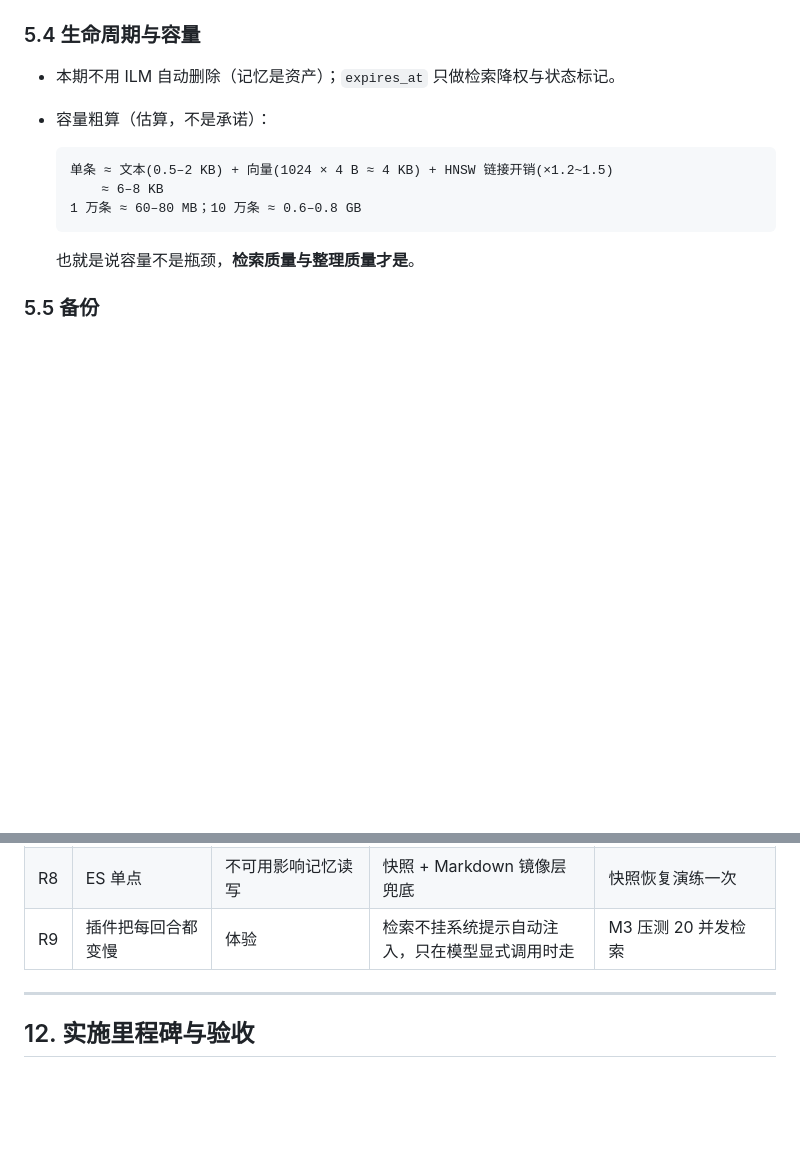
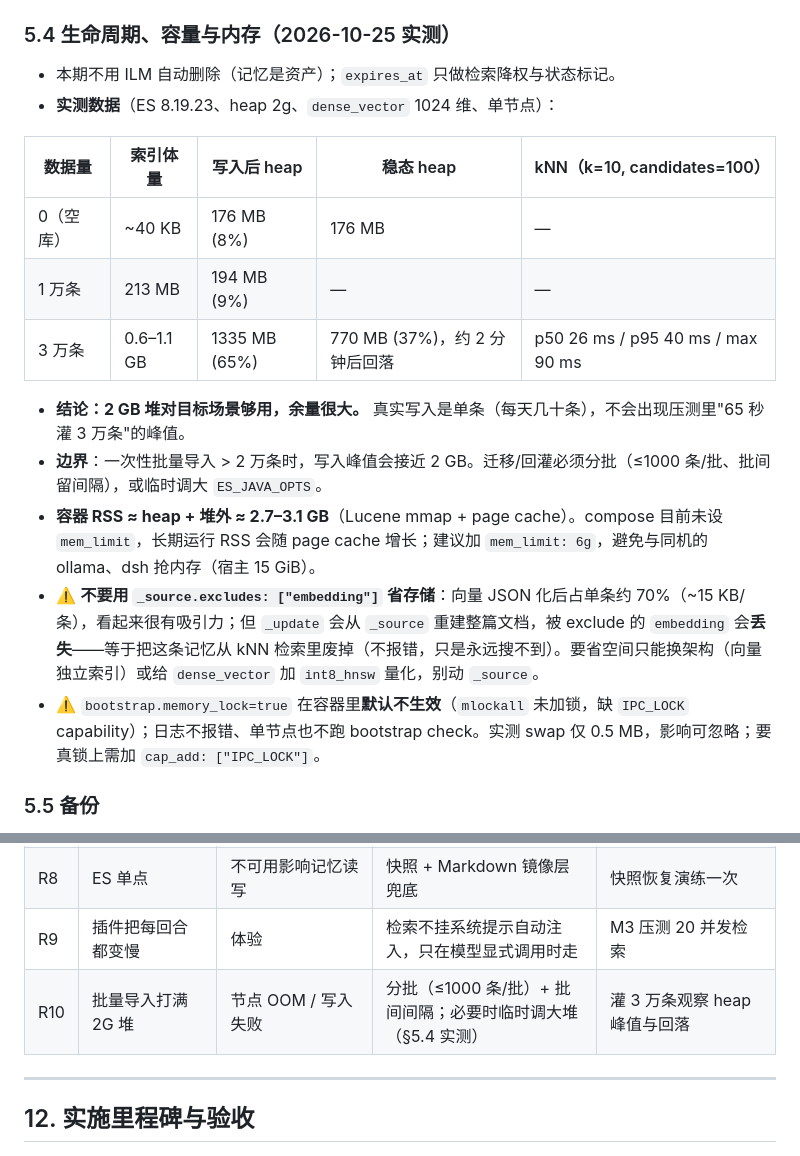
Before and after one commit to xqh0405/dsh-memory-es, a Markdown page: docs/开发文档.md, 2 parts joined by grey strips. Drawn GitHub-style; blank space fills up the shorter version.

Commit message:
docs: 补 ES 容量与内存实测，回答「2G 堆够不够」
- §5.4 改为实测表：空库 176MB / 1 万条 194MB / 3 万条写入峰值 1335MB(65%)、
  2 分钟后回落 770MB(37%)，kNN p50 26ms / p95 40ms
- 明确边界：批量导入 >2 万条会顶到 2G，需分批或临时调堆
- 记录两个陷阱：_source.excludes(embedding) 会让 _update 丢向量；
  bootstrap.memory_lock 在容器里默认不生效（缺 IPC_LOCK）
- 新增 R10 风险：批量导入打满堆

````diff
--- a/docs/开发文档.md
+++ b/docs/开发文档.md
@@ -443,18 +443,22 @@ curl -sS --cacert "$CA" -u "elastic:$PASS" 'https://127.0.0.1:9200/_cat/plugins?
 - 验证：`POST _analyze {"analyzer":"ik_max_word","text":"北单 中断开奖 win_price"}`，确认专有词被切出来。
 - 若某个专有名词/错误码仍被切碎，优先用 `search_analyzer` 调优或补充自定义词典，**不要**退回 `standard` 分析器（会丢中文召回）。
 
-### 5.4 生命周期与容量
+### 5.4 生命周期、容量与内存（2026-10-25 实测）
 
 - 本期不用 ILM 自动删除（记忆是资产）；`expires_at` 只做检索降权与状态标记。
-- 容量粗算（估算，不是承诺）：
+- **实测数据**（ES 8.19.23、heap 2g、`dense_vector` 1024 维、单节点）：
 
-  ```
-  单条 ≈ 文本(0.5–2 KB) + 向量(1024 × 4 B ≈ 4 KB) + HNSW 链接开销(×1.2~1.5)
-      ≈ 6–8 KB
-  1 万条 ≈ 60–80 MB；10 万条 ≈ 0.6–0.8 GB
-  ```
+| 数据量 | 索引体量 | 写入后 heap | 稳态 heap | kNN（k=10, candidates=100） |
+|---|---|---|---|---|
+| 0（空库） | ~40 KB | 176 MB (8%) | 176 MB | — |
+| 1 万条 | 213 MB | 194 MB (9%) | — | — |
+| 3 万条 | 0.6–1.1 GB | 1335 MB (65%) | 770 MB (37%)，约 2 分钟后回落 | p50 26 ms / p95 40 ms / max 90 ms |
 
-  也就是说容量不是瓶颈，**检索质量与整理质量才是**。
+- **结论：2 GB 堆对目标场景够用，余量很大。** 真实写入是单条（每天几十条），不会出现压测里"65 秒灌 3 万条"的峰值。
+- **边界**：一次性批量导入 > 2 万条时，写入峰值会接近 2 GB。迁移/回灌必须分批（≤1000 条/批、批间留间隔），或临时调大 `ES_JAVA_OPTS`。
+- **容器 RSS ≈ heap + 堆外 ≈ 2.7–3.1 GB**（Lucene mmap + page cache）。compose 目前未设 `mem_limit`，长期运行 RSS 会随 page cache 增长；建议加 `mem_limit: 6g`，避免与同机的 ollama、dsh 抢内存（宿主 15 GiB）。
+- ⚠️ **不要用 `_source.excludes: ["embedding"]` 省存储**：向量 JSON 化后占单条约 70%（~15 KB/条），看起来很有吸引力；但 `_update` 会从 `_source` 重建整篇文档，被 exclude 的 `embedding` 会**丢失**——等于把这条记忆从 kNN 检索里废掉（不报错，只是永远搜不到）。要省空间只能换架构（向量独立索引）或给 `dense_vector` 加 `int8_hnsw` 量化，别动 `_source`。
+- ⚠️ `bootstrap.memory_lock=true` 在容器里**默认不生效**（`mlockall` 未加锁，缺 `IPC_LOCK` capability）；日志不报错、单节点也不跑 bootstrap check。实测 swap 仅 0.5 MB，影响可忽略；要真锁上需加 `cap_add: ["IPC_LOCK"]`。
 
 ### 5.5 备份
 
@@ -783,6 +787,7 @@ merged = rrf([bm25, knn], k=60)
 | R7 | 运维门槛（mapping/分片/安全） | 配错了难回滚 | 索引/角色全部脚本化、可重建；AI 可执行但不替代决策责任 | M0 演练一次“删索引重建” |
 | R8 | ES 单点 | 不可用影响记忆读写 | 快照 + Markdown 镜像层兜底 | 快照恢复演练一次 |
 | R9 | 插件把每回合都变慢 | 体验 | 检索不挂系统提示自动注入，只在模型显式调用时走 | M3 压测 20 并发检索 |
+| R10 | 批量导入打满 2G 堆 | 节点 OOM / 写入失败 | 分批（≤1000 条/批）+ 批间间隔；必要时临时调大堆（§5.4 实测） | 灌 3 万条观察 heap 峰值与回落 |
 
 ---
 
````
